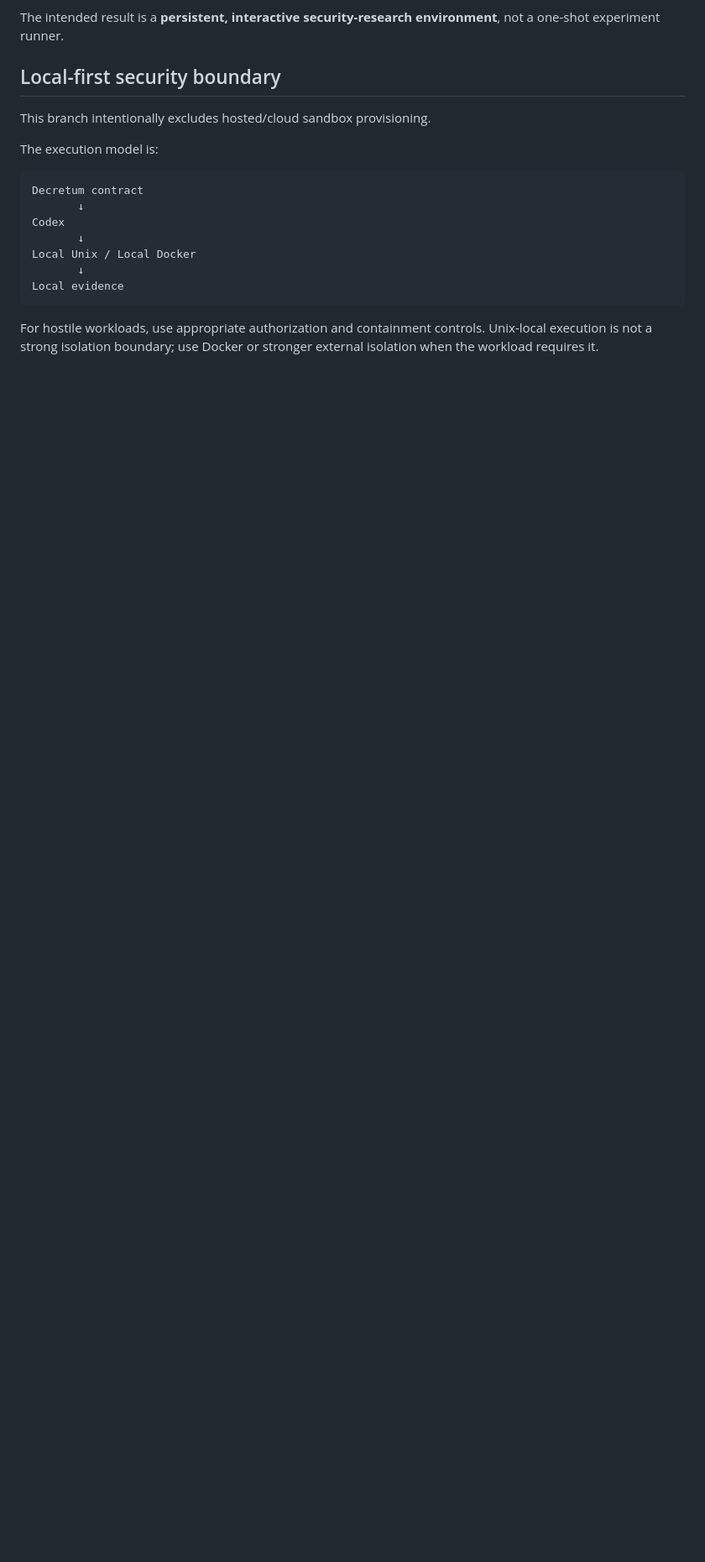
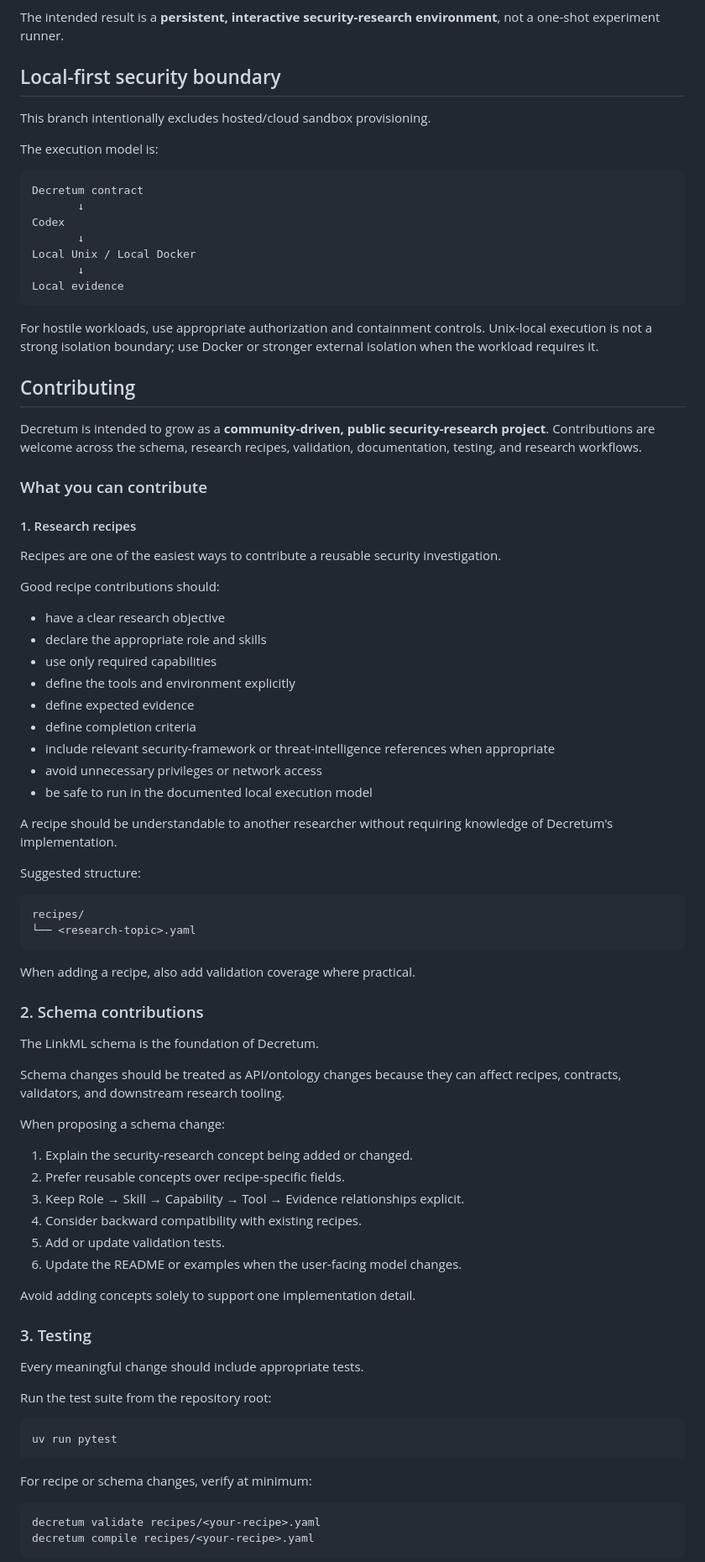
Before and after one commit to Opposum0112/Decretum, a Markdown page: README.md, the part around one of its changes. Shown at 84% size. Drawn GitHub-style; blank space fills up the shorter version.

Commit message:
Add community contribution and public release guidance

````diff
--- a/README.md
+++ b/README.md
@@ -613,3 +613,71 @@ Local evidence
 
 For hostile workloads, use appropriate authorization and containment controls. Unix-local execution is not a strong isolation boundary; use Docker or stronger external isolation when the workload requires it.
 
+
+## Contributing
+
+Decretum is intended to grow as a **community-driven, public security-research project**. Contributions are welcome across the schema, research recipes, validation, documentation, testing, and research workflows.
+
+### What you can contribute
+
+#### 1. Research recipes
+
+Recipes are one of the easiest ways to contribute a reusable security investigation.
+
+Good recipe contributions should:
+
+- have a clear research objective
+- declare the appropriate role and skills
+- use only required capabilities
+- define the tools and environment explicitly
+- define expected evidence
+- define completion criteria
+- include relevant security-framework or threat-intelligence references when appropriate
+- avoid unnecessary privileges or network access
+- be safe to run in the documented local execution model
+
+A recipe should be understandable to another researcher without requiring knowledge of Decretum's implementation.
+
+Suggested structure:
+
+```text
+recipes/
+└── <research-topic>.yaml
+```
+
+When adding a recipe, also add validation coverage where practical.
+
+### 2. Schema contributions
+
+The LinkML schema is the foundation of Decretum.
+
+Schema changes should be treated as API/ontology changes because they can affect recipes, contracts, validators, and downstream research tooling.
+
+When proposing a schema change:
+
+1. Explain the security-research concept being added or changed.
+2. Prefer reusable concepts over recipe-specific fields.
+3. Keep Role → Skill → Capability → Tool → Evidence relationships explicit.
+4. Consider backward compatibility with existing recipes.
+5. Add or update validation tests.
+6. Update the README or examples when the user-facing model changes.
+
+Avoid adding concepts solely to support one implementation detail.
+
+### 3. Testing
+
+Every meaningful change should include appropriate tests.
+
+Run the test suite from the repository root:
+
+```bash
+uv run pytest
+```
+
+For recipe or schema changes, verify at minimum:
+
+```bash
+decretum validate recipes/<your-recipe>.yaml
+decretum compile recipes/<your-recipe>.yaml
+```
+
````
Also changed, not shown: other parts of README.md (+90 -0 lines).
